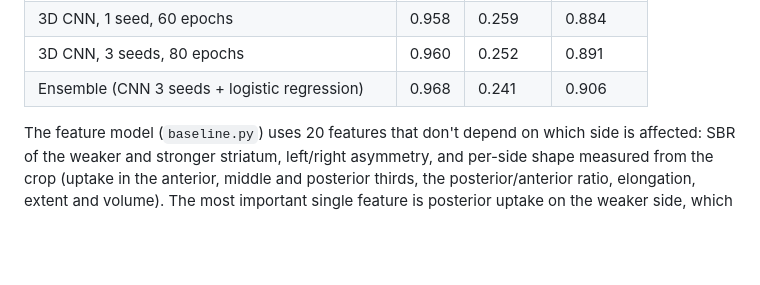
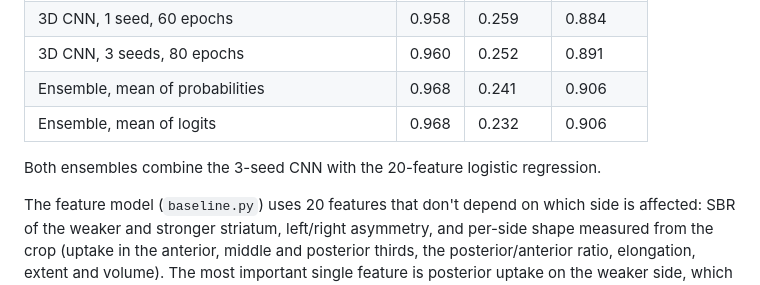
Before and after one commit to davidvillaseca-rwth/datscan-parkinsons, a Markdown page: README.md, the part around one of its changes. Drawn GitHub-style; blank space fills up the shorter version.

```diff
--- a/README.md
+++ b/README.md
@@ -102,7 +102,10 @@ only sees scanner settings.
 | XGBoost, 20 features | 0.947 | 0.289 | 0.872 |
 | 3D CNN, 1 seed, 60 epochs | 0.958 | 0.259 | 0.884 |
 | 3D CNN, 3 seeds, 80 epochs | 0.960 | 0.252 | 0.891 |
-| Ensemble (CNN 3 seeds + logistic regression) | 0.968 | 0.241 | 0.906 |
+| Ensemble, mean of probabilities | 0.968 | 0.241 | 0.906 |
+| Ensemble, mean of logits | 0.968 | 0.232 | 0.906 |
+
+Both ensembles combine the 3-seed CNN with the 20-feature logistic regression.
 
 The feature model (`baseline.py`) uses 20 features that don't depend on which side is affected:
 SBR of the weaker and stronger striatum, left/right asymmetry, and per-side shape measured from the
```
Also changed, not shown: other parts of README.md (+19 -3 lines), assets/calibration.png (added), 3 other files.
